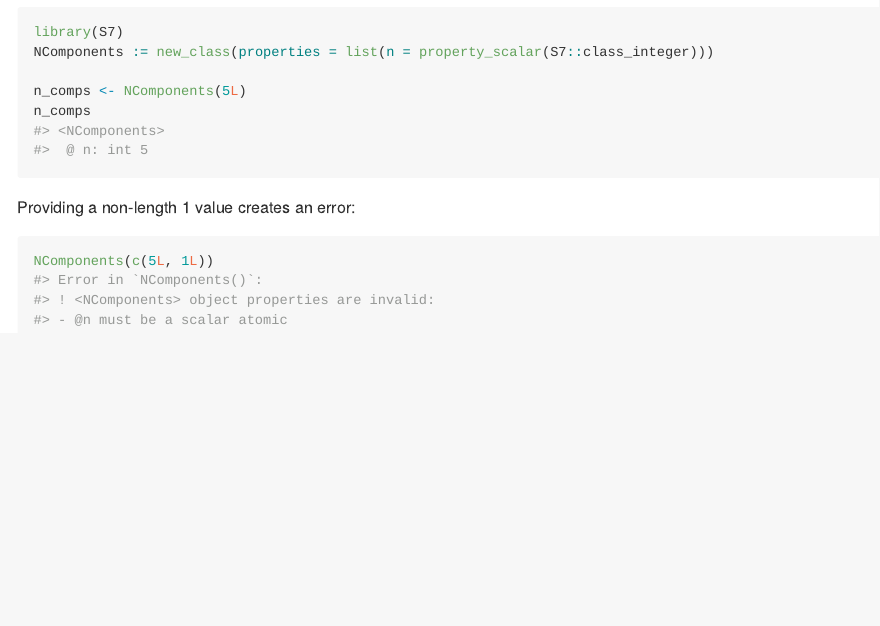
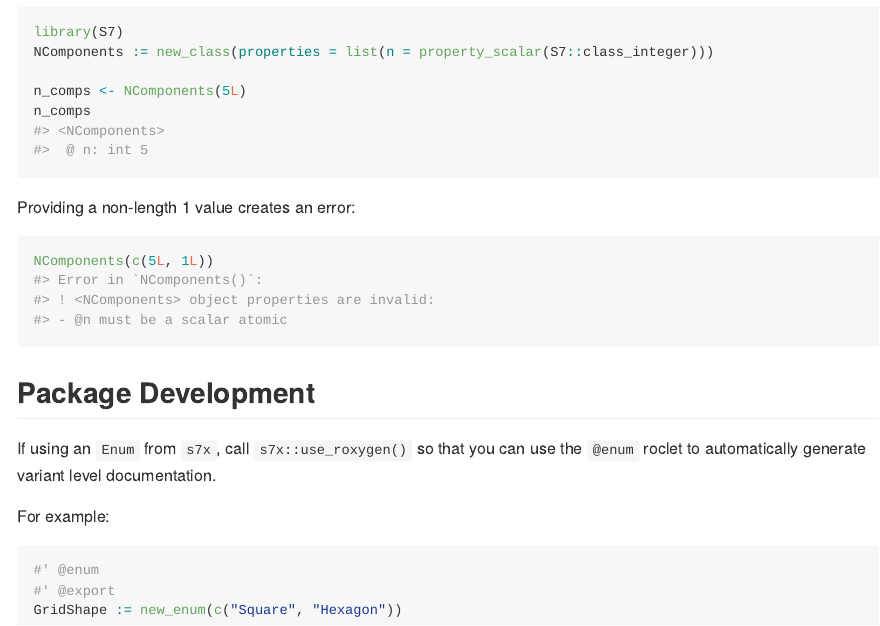
Before and after one commit to JosiahParry/s7x, a Quarto document (README.qmd): the page in a window 1100 px wide, from 1610 px down. The pictures show the output file README.md that the author committed with the source, drawn offline in the style of GitHub.

Commit message:
docs: add package development section to README

````diff
--- a/README.qmd
+++ b/README.qmd
@@ -93,3 +93,15 @@ Providing a non-length 1 value creates an error:
 ```{r, error = TRUE}
 NComponents(c(5L, 1L))
 ```
+
+## Package Development
+
+If using an `Enum` from `s7x`, call `s7x::use_roxygen()` so that you can use the `@enum` roclet to automatically generate variant level documentation.
+
+For example:
+
+```{r}
+#' @enum
+#' @export
+GridShape := new_enum(c("Square", "Hexagon"))
+```
````
Also changed, not shown: README.md.
